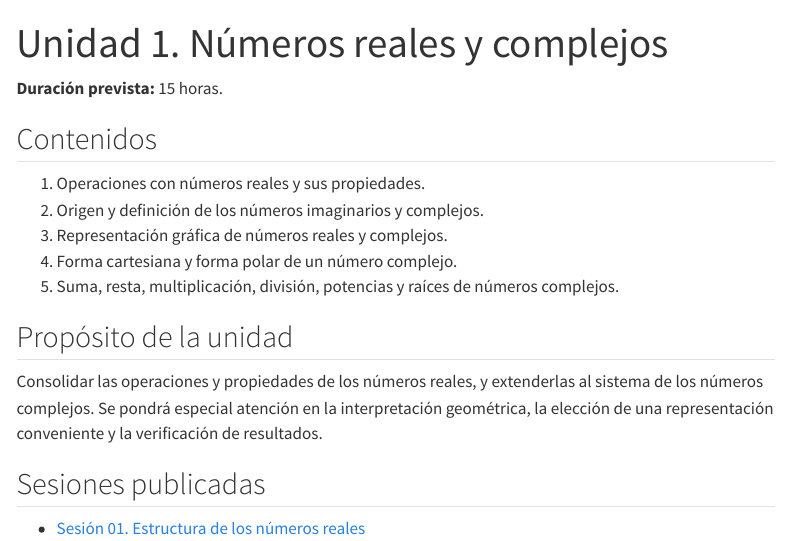
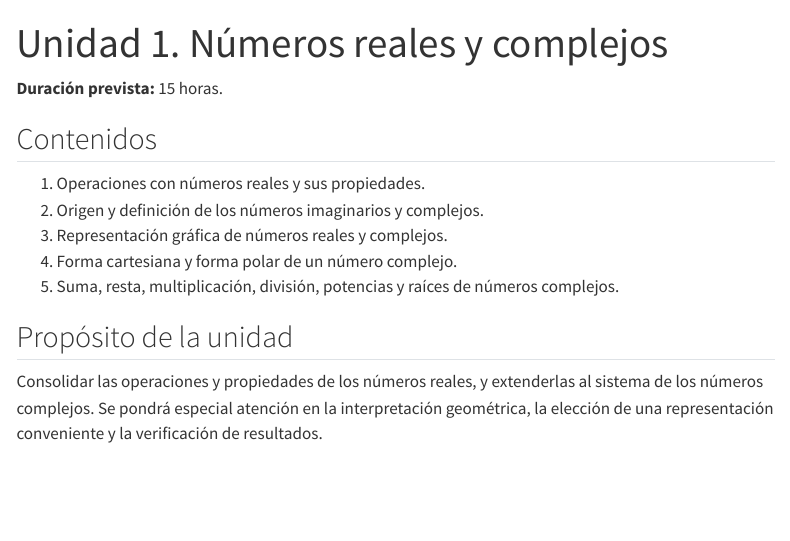
Before and after one commit to jfespinoza/jfespinoza.github.io, a Quarto document (proyectos/curso-algebra-2026-2/unidades/01-reales-complejos.qmd): the page in a window 1100 px wide, from its top. Rendered offline with R 4.5, knitr and Pandoc in place of Quarto, with nearby package versions; menus at the side of the page are left out.

Commit message:
Evitar el índice manual de sesiones

```diff
--- a/proyectos/curso-algebra-2026-2/unidades/01-reales-complejos.qmd
+++ b/proyectos/curso-algebra-2026-2/unidades/01-reales-complejos.qmd
@@ -16,7 +16,3 @@ description: "Operaciones, representaciones y propiedades de los sistemas numér
 ## Propósito de la unidad
 
 Consolidar las operaciones y propiedades de los números reales, y extenderlas al sistema de los números complejos. Se pondrá especial atención en la interpretación geométrica, la elección de una representación conveniente y la verificación de resultados.
-
-## Sesiones publicadas
-
-- [Sesión 01. Estructura de los números reales](../sesiones/2026-08-10-sesion-01.qmd)
```
